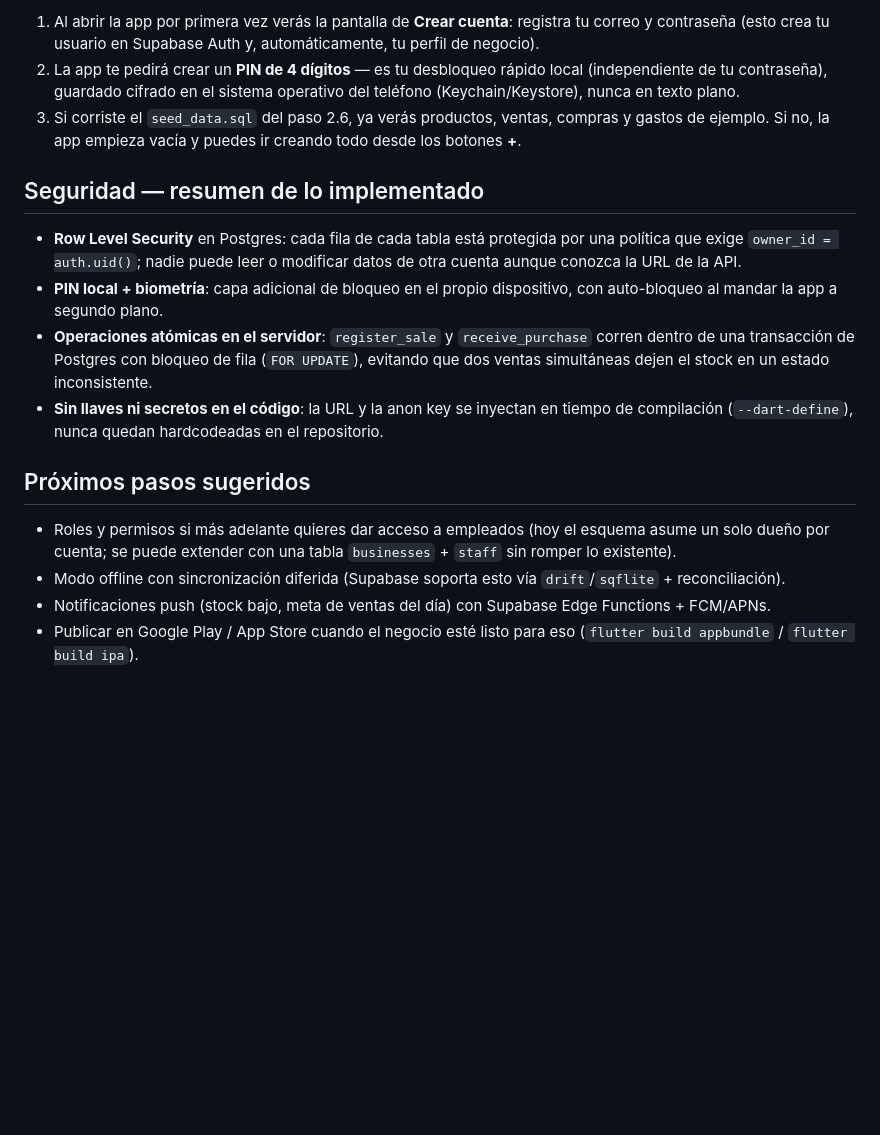
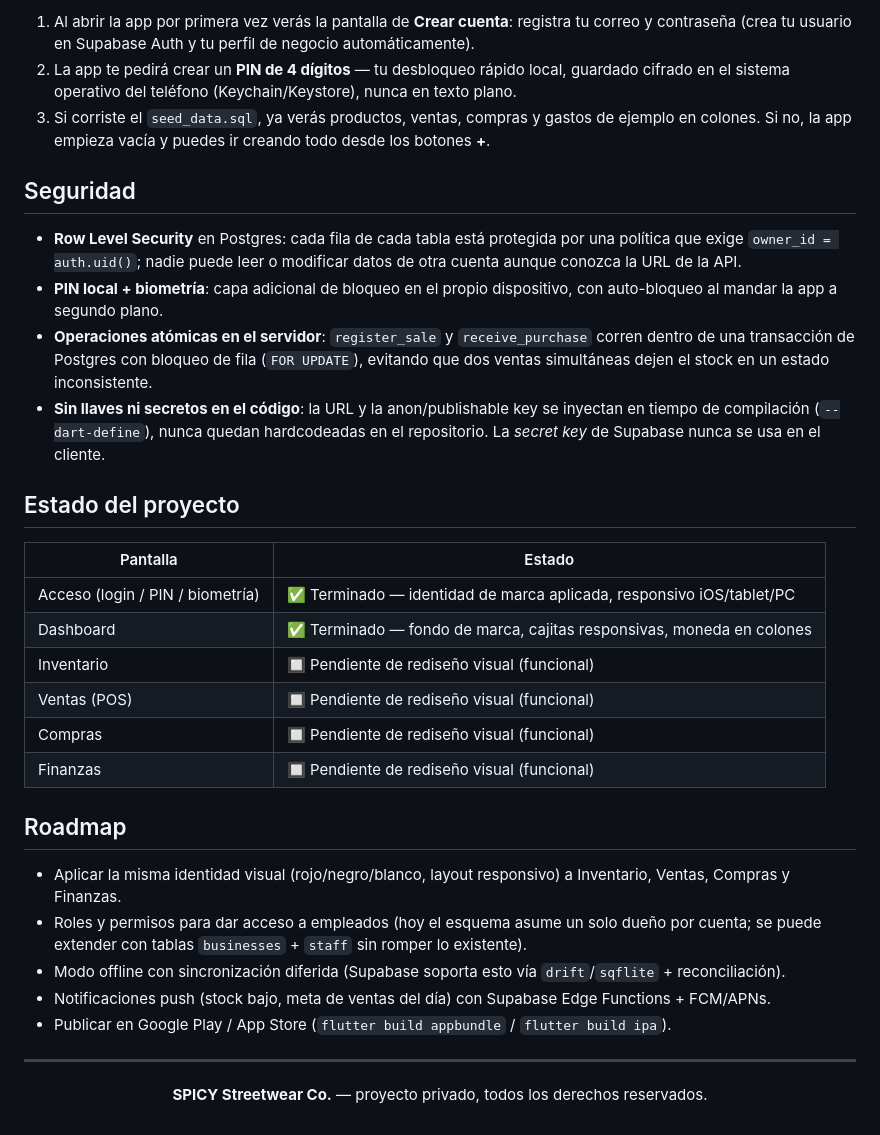
Before and after one commit to KevinRiveraRamirez/spicyApp, a Markdown page: README.md, the part around one of its changes. Drawn GitHub-style; blank space fills up the shorter version.

```diff
--- a/README.md
+++ b/README.md
@@ -116,18 +171,38 @@ flutter run \
 
-1. Al abrir la app por primera vez verás la pantalla de **Crear cuenta**: registra tu correo y contraseña (esto crea tu usuario en Supabase Auth y, automáticamente, tu perfil de negocio).
-2. La app te pedirá crear un **PIN de 4 dígitos** — es tu desbloqueo rápido local (independiente de tu contraseña), guardado cifrado en el sistema operativo del teléfono (Keychain/Keystore), nunca en texto plano.
-3. Si corriste el `seed_data.sql` del paso 2.6, ya verás productos, ventas, compras y gastos de ejemplo. Si no, la app empieza vacía y puedes ir creando todo desde los botones **+**.
+1. Al abrir la app por primera vez verás la pantalla de **Crear cuenta**: registra tu correo y contraseña (crea tu usuario en Supabase Auth y tu perfil de negocio automáticamente).
+2. La app te pedirá crear un **PIN de 4 dígitos** — tu desbloqueo rápido local, guardado cifrado en el sistema operativo del teléfono (Keychain/Keystore), nunca en texto plano.
+3. Si corriste el `seed_data.sql`, ya verás productos, ventas, compras y gastos de ejemplo en colones. Si no, la app empieza vacía y puedes ir creando todo desde los botones **+**.
 
-## Seguridad — resumen de lo implementado
+## Seguridad
 
 - **Row Level Security** en Postgres: cada fila de cada tabla está protegida por una política que exige `owner_id = auth.uid()`; nadie puede leer o modificar datos de otra cuenta aunque conozca la URL de la API.
 - **PIN local + biometría**: capa adicional de bloqueo en el propio dispositivo, con auto-bloqueo al mandar la app a segundo plano.
 - **Operaciones atómicas en el servidor**: `register_sale` y `receive_purchase` corren dentro de una transacción de Postgres con bloqueo de fila (`FOR UPDATE`), evitando que dos ventas simultáneas dejen el stock en un estado inconsistente.
-- **Sin llaves ni secretos en el código**: la URL y la anon key se inyectan en tiempo de compilación (`--dart-define`), nunca quedan hardcodeadas en el repositorio.
+- **Sin llaves ni secretos en el código**: la URL y la anon/publishable key se inyectan en tiempo de compilación (`--dart-define`), nunca quedan hardcodeadas en el repositorio. La *secret key* de Supabase nunca se usa en el cliente.
 
-## Próximos pasos sugeridos
+## Estado del proyecto
 
-- Roles y permisos si más adelante quieres dar acceso a empleados (hoy el esquema asume un solo dueño por cuenta; se puede extender con una tabla `businesses` + `staff` sin romper lo existente).
+| Pantalla | Estado |
+|---|---|
+| Acceso (login / PIN / biometría) | ✅ Terminado — identidad de marca aplicada, responsivo iOS/tablet/PC |
+| Dashboard | ✅ Terminado — fondo de marca, cajitas responsivas, moneda en colones |
+| Inventario | 🔲 Pendiente de rediseño visual (funcional) |
+| Ventas (POS) | 🔲 Pendiente de rediseño visual (funcional) |
+| Compras | 🔲 Pendiente de rediseño visual (funcional) |
+| Finanzas | 🔲 Pendiente de rediseño visual (funcional) |
+
+## Roadmap
+
+- Aplicar la misma identidad visual (rojo/negro/blanco, layout responsivo) a Inventario, Ventas, Compras y Finanzas.
+- Roles y permisos para dar acceso a empleados (hoy el esquema asume un solo dueño por cuenta; se puede extender con tablas `businesses` + `staff` sin romper lo existente).
 - Modo offline con sincronización diferida (Supabase soporta esto vía `drift`/`sqflite` + reconciliación).
 - Notificaciones push (stock bajo, meta de ventas del día) con Supabase Edge Functions + FCM/APNs.
-- Publicar en Google Play / App Store cuando el negocio esté listo para eso (`flutter build appbundle` / `flutter build ipa`).
+- Publicar en Google Play / App Store (`flutter build appbundle` / `flutter build ipa`).
+
+---
+
+<div align="center">
+
+**SPICY Streetwear Co.** — proyecto privado, todos los derechos reservados.
+
+</div>
```
Also changed, not shown: other parts of README.md (+92 -37 lines).
